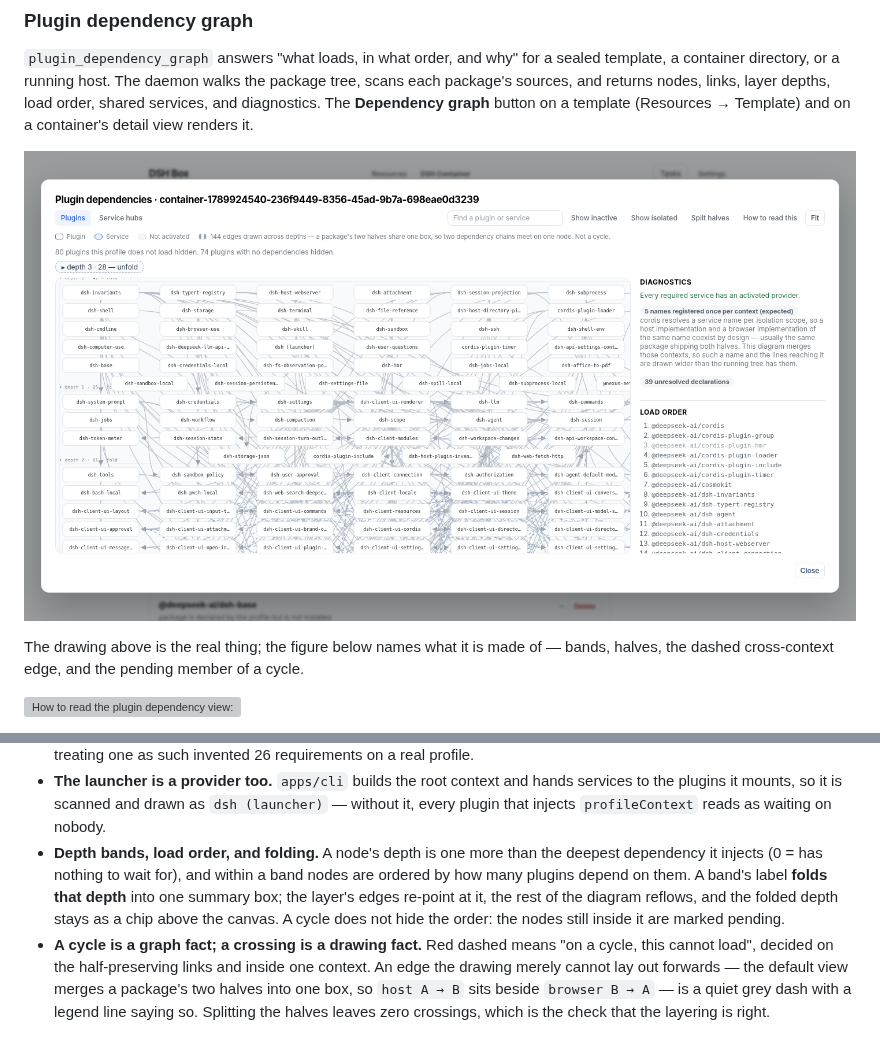
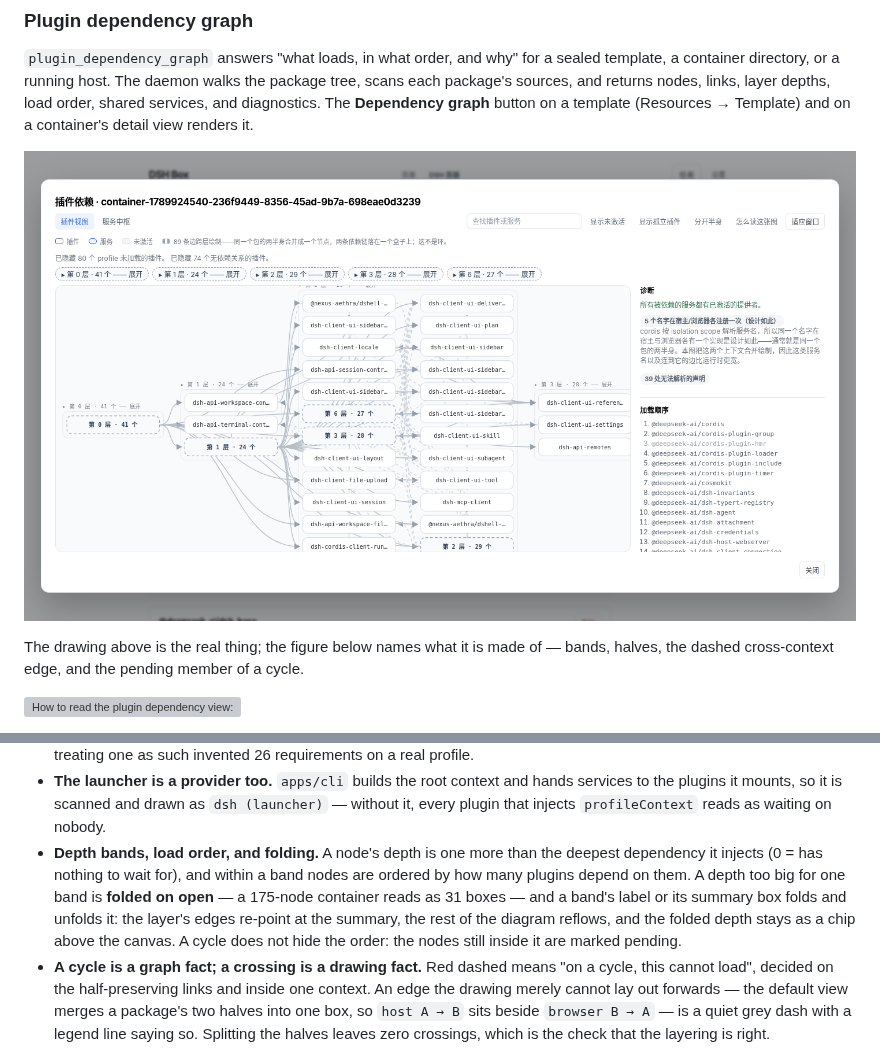
Before and after one commit to Nexus-Aethra/DSHBox, a Markdown page: README.md, 2 parts joined by grey strips. Drawn GitHub-style; pictures changed too: docs/images/plugin-graph.png; grey boxes are pictures that could not be loaded.

```diff
--- a/README.md
+++ b/README.md
@@ -166,7 +166,7 @@ What it computes:
 - **A node per mounted plugin, not per package.** A package that ships both a host and a browser half (`dsh.client` + `exports["./client"]`) becomes two nodes, so `inject`/`provide` resolve inside one context. A name provided once per context is a shared service, not a conflict — which also means a cycle is either inside one context or it is real.
 - **Only registered declarations count.** An `inject` is read where a plugin registers it: an `Object.assign(target, { inject })` carrier, or a factory's returned `{ inject, apply }`. A plain object property is not a plugin declaration; treating one as such invented 26 requirements on a real profile.
 - **The launcher is a provider too.** `apps/cli` builds the root context and hands services to the plugins it mounts, so it is scanned and drawn as `dsh (launcher)` — without it, every plugin that injects `profileContext` reads as waiting on nobody.
-- **Depth bands, load order, and folding.** A node's depth is one more than the deepest dependency it injects (0 = has nothing to wait for), and within a band nodes are ordered by how many plugins depend on them. A band's label **folds that depth** into one summary box; the layer's edges re-point at it, the rest of the diagram reflows, and the folded depth stays as a chip above the canvas. A cycle does not hide the order: the nodes still inside it are marked pending.
+- **Depth bands, load order, and folding.** A node's depth is one more than the deepest dependency it injects (0 = has nothing to wait for), and within a band nodes are ordered by how many plugins depend on them. A depth too big for one band is **folded on open** — a 175-node container reads as 31 boxes — and a band's label or its summary box folds and unfolds it: the layer's edges re-point at the summary, the rest of the diagram reflows, and the folded depth stays as a chip above the canvas. A cycle does not hide the order: the nodes still inside it are marked pending.
 - **A cycle is a graph fact; a crossing is a drawing fact.** Red dashed means "on a cycle, this cannot load", decided on the half-preserving links and inside one context. An edge the drawing merely cannot lay out forwards — the default view merges a package's two halves into one box, so `host A → B` sits beside `browser B → A` — is a quiet grey dash with a legend line saying so. Splitting the halves leaves zero crossings, which is the check that the layering is right.
 - **What a working container contradicts is a bug in the scanner.** An incomplete static view must not claim a service is missing, a provider is inactive, or two registrations in different contexts conflict; the launcher, the halves of a package, and the isolation scopes each took one of those false alarms out.
 - **Bundles are followed.** A bundle's `cordis.patch.yml` `insert` rows are read, so the plugins a bundle mounts appear as the nodes they are — including the ones a Boxfile `ADD`s, which is what makes a template preview show its own plugins before any container exists.
```
Also changed, not shown: CHANGELOG.md (+5 -0 lines), README.zh-CN.md (+1 -1 lines), 4 other files.
